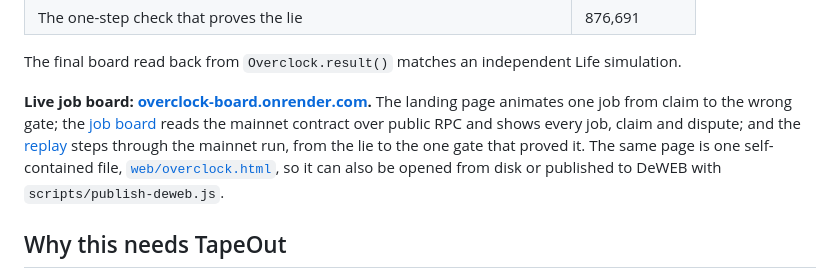
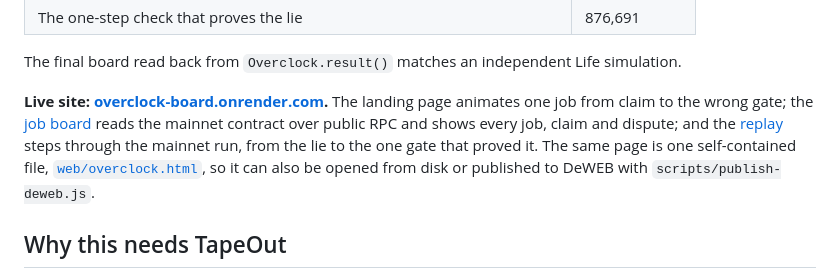
Before and after one commit to nice-bills/overclock, a Markdown page: README.md, the part around the change. Rendered like a GitHub page.

Commit message:
README: call the site root the live site, not the job board
Co-Authored-By: Claude Opus 5.5 (1M context) <noreply@anthropic.com>
Claude-Session: https://claude.ai/code/session_017uq7PbCuY7Bdjt2z4th1kw

```diff
--- a/README.md
+++ b/README.md
@@ -44,7 +44,7 @@ Our TAP-02 evaluator also matches TapeOut's live `eval`/`step` on 86 mainnet cir
 
 The final board read back from `Overclock.result()` matches an independent Life simulation.
 
-**Live job board: [overclock-board.onrender.com](https://overclock-board.onrender.com).** The landing page animates one job from claim to the wrong gate; the [job board](https://overclock-board.onrender.com/#board) reads the mainnet contract over public RPC and shows every job, claim and dispute; and the [replay](https://overclock-board.onrender.com/#replay) steps through the mainnet run, from the lie to the one gate that proved it. The same page is one self-contained file, [`web/overclock.html`](web/overclock.html), so it can also be opened from disk or published to DeWEB with `scripts/publish-deweb.js`.
+**Live site: [overclock-board.onrender.com](https://overclock-board.onrender.com).** The landing page animates one job from claim to the wrong gate; the [job board](https://overclock-board.onrender.com/#board) reads the mainnet contract over public RPC and shows every job, claim and dispute; and the [replay](https://overclock-board.onrender.com/#replay) steps through the mainnet run, from the lie to the one gate that proved it. The same page is one self-contained file, [`web/overclock.html`](web/overclock.html), so it can also be opened from disk or published to DeWEB with `scripts/publish-deweb.js`.
 
 ## Why this needs TapeOut
 
```
